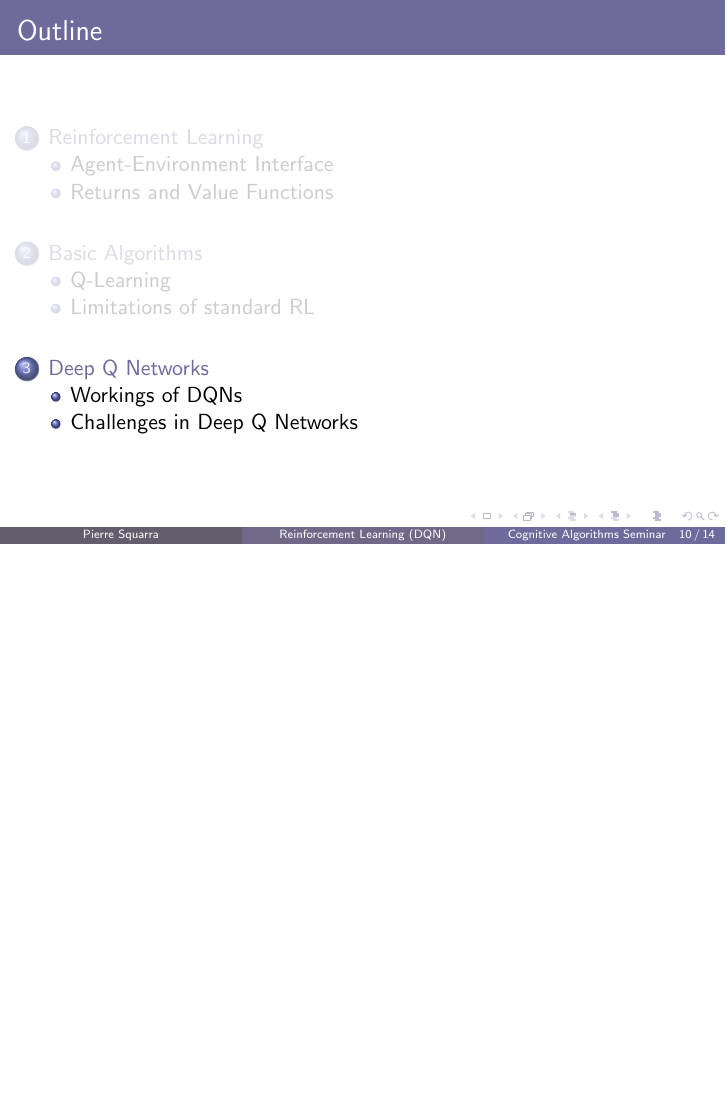
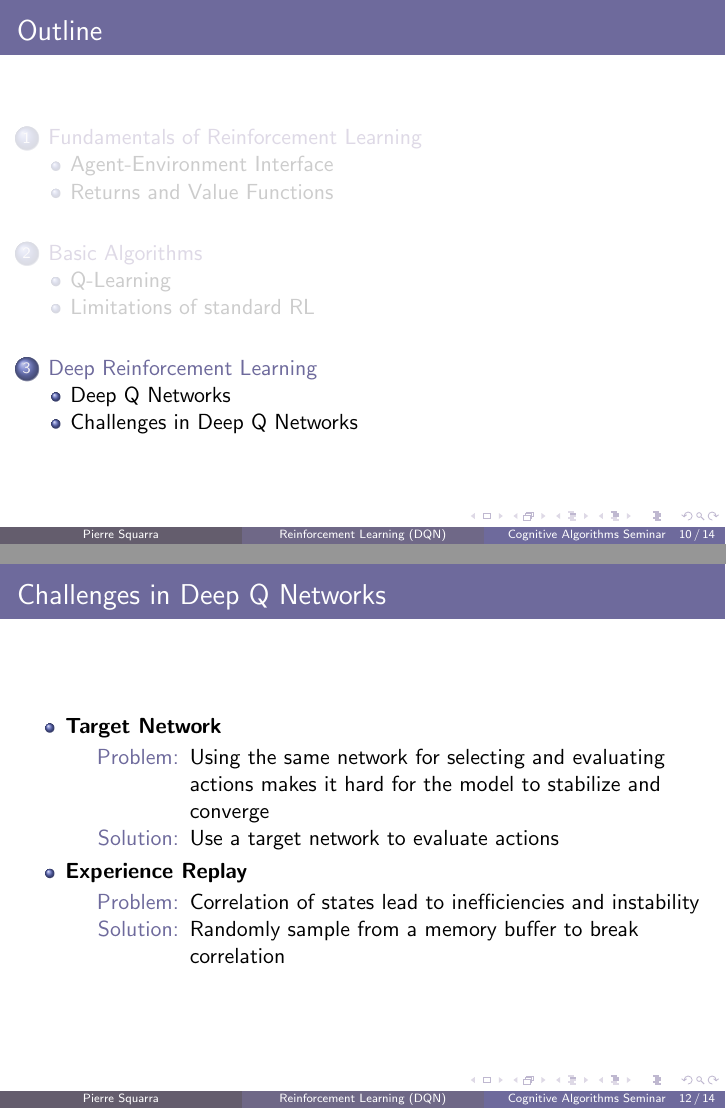
Before and after one commit to pierresquarra/cognitive-algorithms-seminar, LaTeX slides (main.tex): page 15 of 21 before the commit and pages 15 and 19 of 21 after it, the two joined at a grey line, the shorter picture padded with empty space. Compiled offline with pdfLaTeX.

Commit message:
final state

```diff
--- a/main.tex
+++ b/main.tex
@@ -191,8 +191,8 @@
 
 %---------------------------------------------------------
 
-\section{Deep Q Networks}
-\subsection{Workings of DQNs}
+\section{Deep Reinforcement Learning}
+\subsection{Deep Q Networks}
 \begin{frame}{Deep Q Networks}
     \tikzset{
     input/.style={rectangle, draw, text width=3em, text centered, minimum height=2em},
@@ -242,17 +242,17 @@
 \end{frame}
 
 \subsection{Challenges in Deep Q Networks}
-\begin{frame}{Frame Title}
+\begin{frame}{Challenges in Deep Q Networks}
     \begin{itemize}
+        \item \textbf{Target Network}
+        \begin{description}
+            \item[Problem:] Using the same network for selecting and evaluating actions makes it hard for the model to stabilize and converge
+            \item[Solution:] Use a target network to evaluate actions
+        \end{description}
         \item \textbf{Experience Replay}
         \begin{description}
             \item[Problem:] Correlation of states lead to inefficiencies and instability
             \item[Solution:] Randomly sample from a memory buffer to break correlation
-        \end{description}
-        \item \textbf{Target Network}
-        \begin{description}
-            \item[Problem:] Using the same network for selecting and evaluating actions makes it hard for the model to stabilize and converge
-            \item[Solution:] Use a target network to evaluate actions
         \end{description}
     \end{itemize}
 \end{frame}
```
Also changed, not shown: images/tesla.jpg (deleted), main.tex (10 more changed lines).
